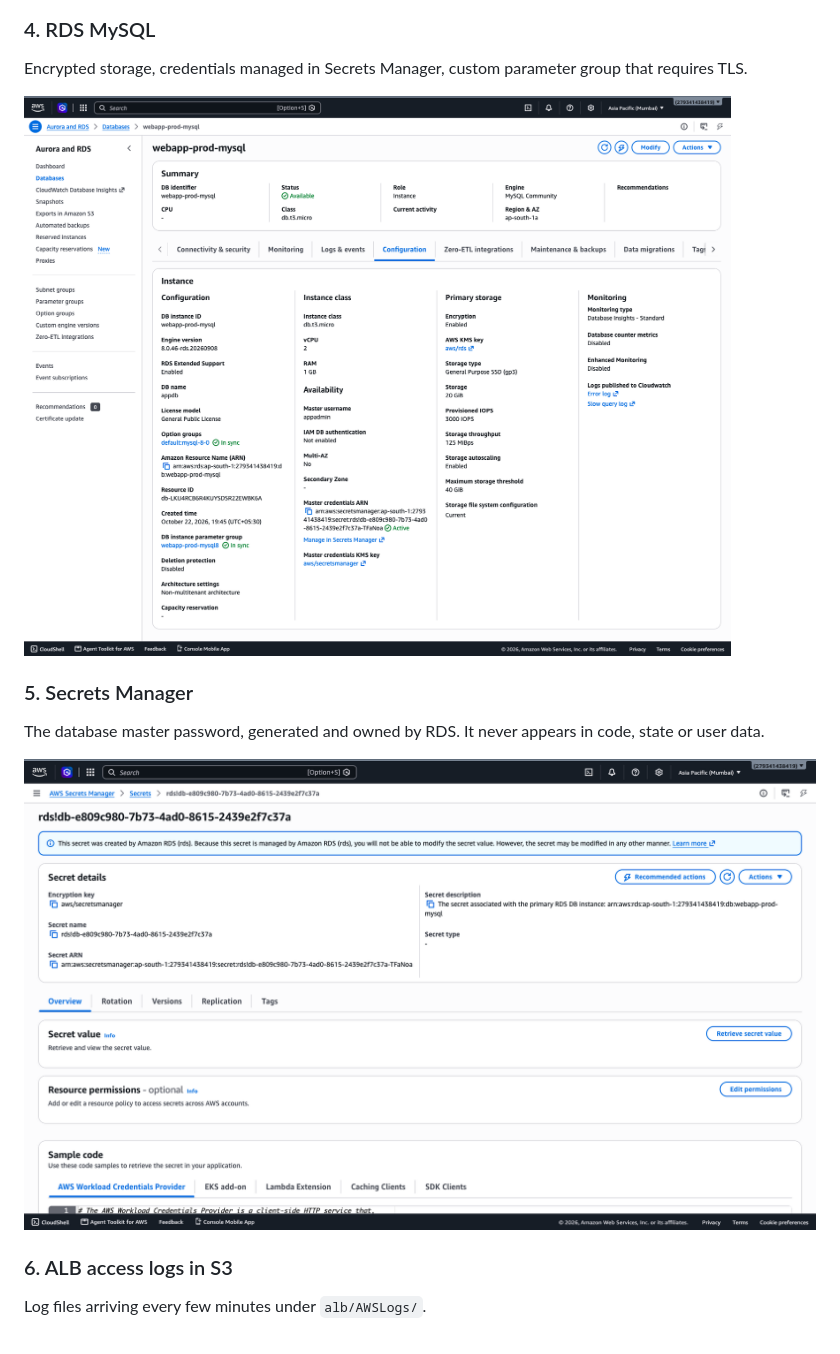
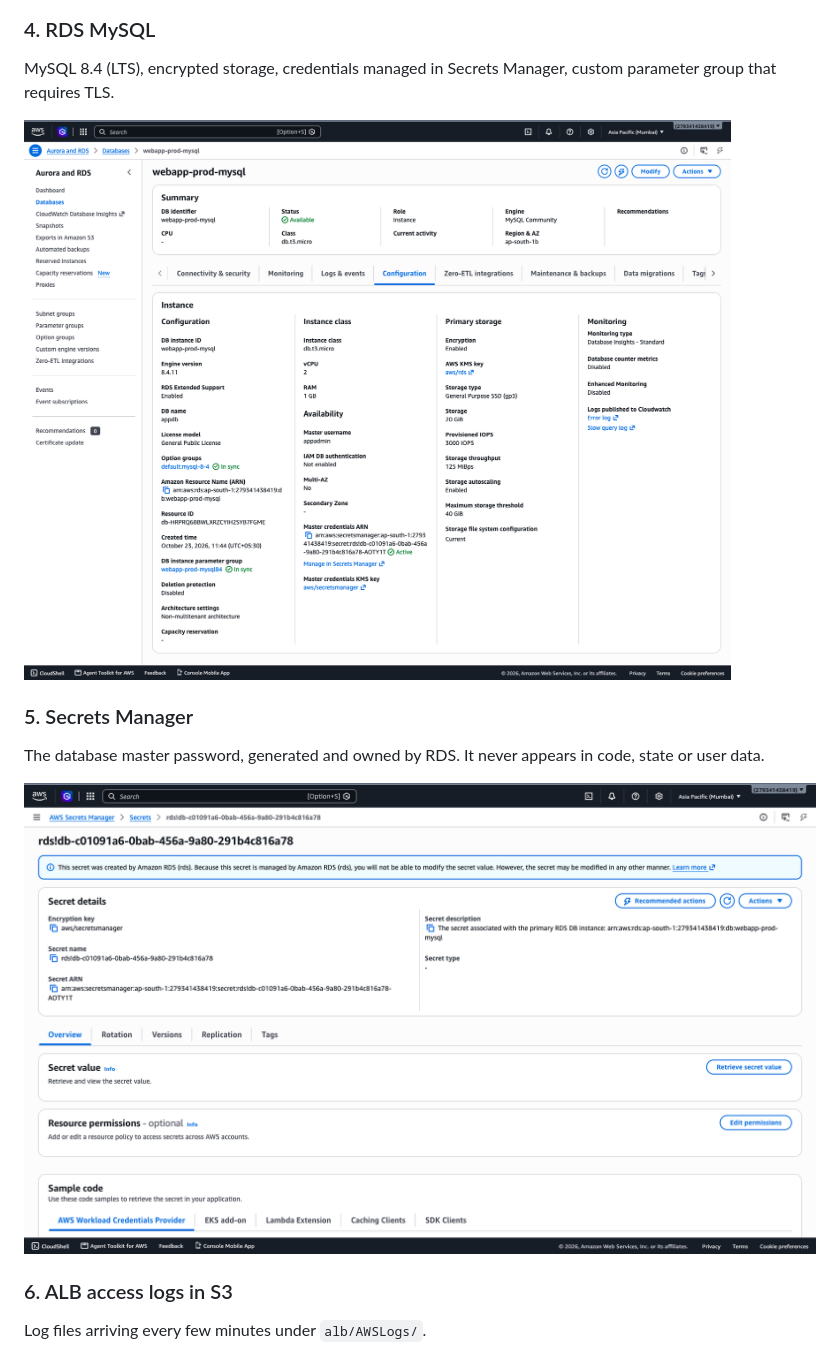
Before and after one commit to DeepBoda/aws-ha-webapp-terraform, a Markdown page: docs/screenshots/README.md, the part around one of its changes. Rendered like a GitHub page; pictures changed too: docs/screenshots/04-rds.png, docs/screenshots/05-secrets-manager.png.

Commit message:
Refresh screenshots after the MySQL 8.4 move
Co-Authored-By: Claude Opus 5.5 <noreply@anthropic.com>

```diff
--- a/docs/screenshots/README.md
+++ b/docs/screenshots/README.md
@@ -18,7 +18,7 @@ Both instances healthy, one in each AZ.
 ![Auto Scaling Group](03-asg.png)
 
 ### 4. RDS MySQL
-Encrypted storage, credentials managed in Secrets Manager, custom parameter group that requires TLS.
+MySQL 8.4 (LTS), encrypted storage, credentials managed in Secrets Manager, custom parameter group that requires TLS.
 
 ![RDS](04-rds.png)
 
```
Also changed, not shown: other parts of docs/screenshots/README.md (+1 -1 lines), docs/screenshots/01-app-https.png, docs/screenshots/02-alb-targets.png, docs/screenshots/03-asg.png, docs/screenshots/09-terraform-apply.png.
